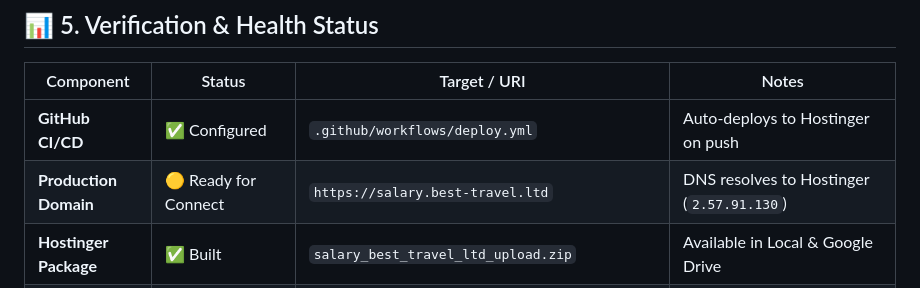
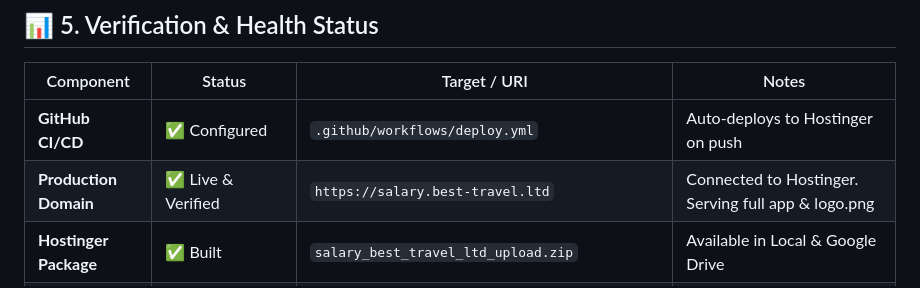
Before and after one commit to gixsam/SALARY-ATTENDANCE, a Markdown page: NOTE.md, the part around the change. GitHub-like rendering.

Commit message:
Docs: Update NOTE.md to confirm verified live deployment at salary.best-travel.ltd

```diff
--- a/NOTE.md
+++ b/NOTE.md
@@ -180,7 +180,7 @@ D:\TECH\WEBSITE\SALARY ATTENDANCE\
 | Component | Status | Target / URI | Notes |
 |---|---|---|---|
 | **GitHub CI/CD** | ✅ Configured | `.github/workflows/deploy.yml` | Auto-deploys to Hostinger on push |
-| **Production Domain** | 🟡 Ready for Connect | `https://salary.best-travel.ltd` | DNS resolves to Hostinger (`2.57.91.130`) |
+| **Production Domain** | ✅ Live & Verified | `https://salary.best-travel.ltd` | Connected to Hostinger. Serving full app & logo.png |
 | **Hostinger Package** | ✅ Built | `salary_best_travel_ltd_upload.zip` | Available in Local & Google Drive |
 | **GitHub Repository** | ✅ Connected & Pushed | `https://github.com/gixsam/SALARY-ATTENDANCE` | Main branch synced |
 | **Local Web Server** | ✅ Active | `http://127.0.0.1:8080` | Running via PHP 8.3 CLI (Daemon Task 70) |
```
